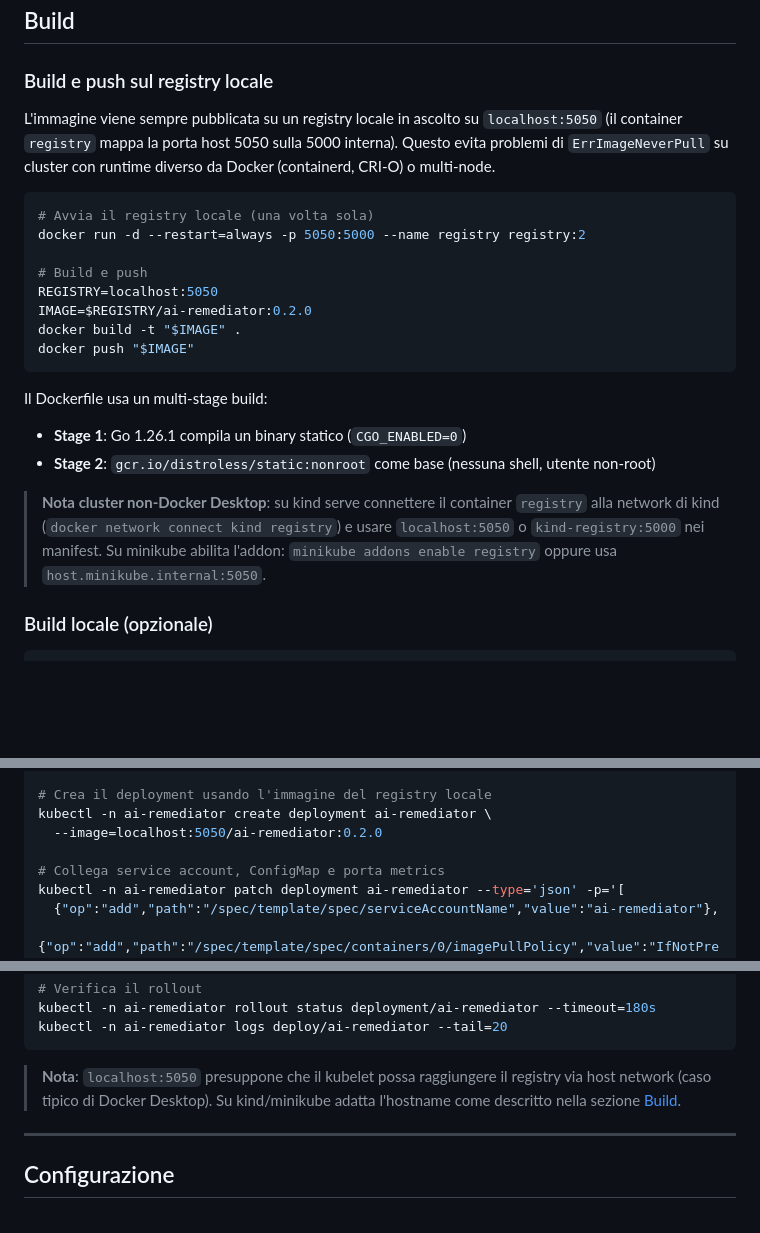
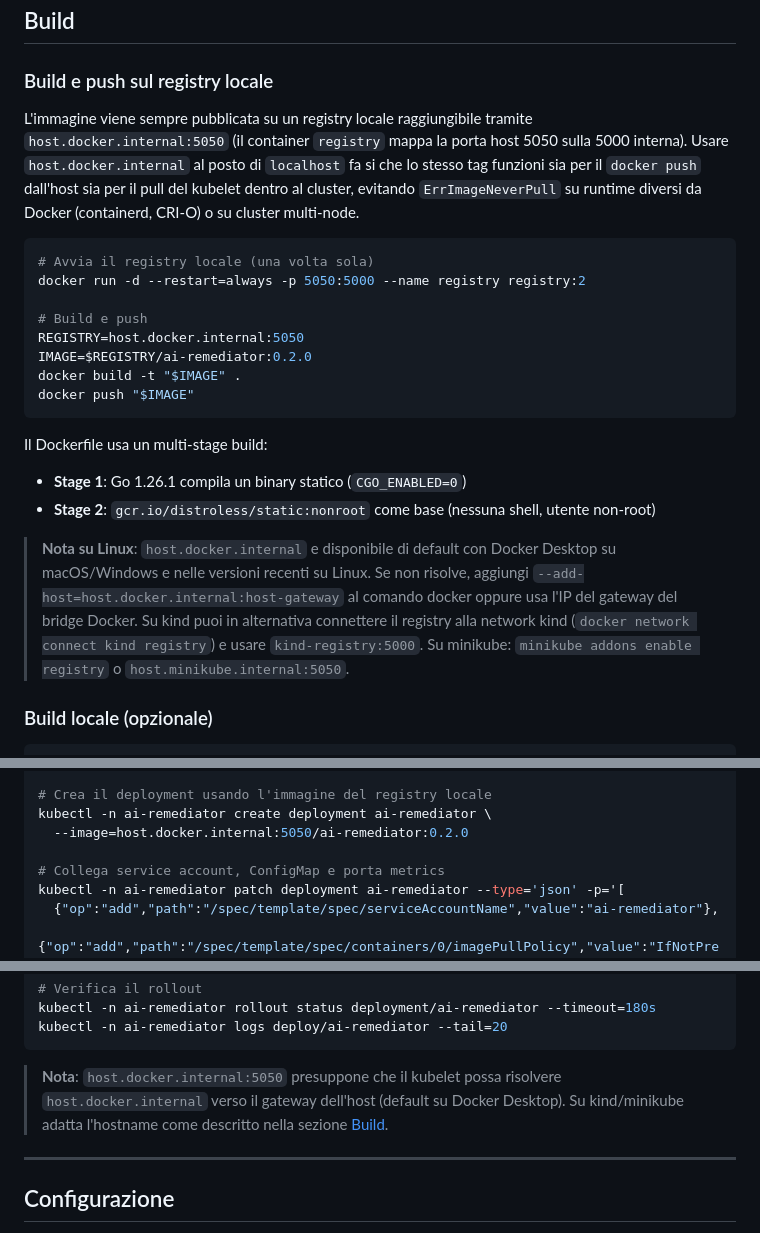
Before and after one commit to Sindi98/k8s-ai-remediator, a Markdown page: README.md, 3 parts joined by grey strips. Rendered like a GitHub page; blank space fills up the shorter version.

````diff
--- a/README.md
+++ b/README.md
@@ -137,17 +137,19 @@ k8s-ai-remediator/
 
 ### Build e push sul registry locale
 
-L'immagine viene sempre pubblicata su un registry locale in ascolto su
-`localhost:5050` (il container `registry` mappa la porta host 5050 sulla
-5000 interna). Questo evita problemi di `ErrImageNeverPull` su cluster con
-runtime diverso da Docker (containerd, CRI-O) o multi-node.
+L'immagine viene sempre pubblicata su un registry locale raggiungibile
+tramite `host.docker.internal:5050` (il container `registry` mappa la porta
+host 5050 sulla 5000 interna). Usare `host.docker.internal` al posto di
+`localhost` fa si che lo stesso tag funzioni sia per il `docker push` dall'host
+sia per il pull del kubelet dentro al cluster, evitando `ErrImageNeverPull`
+su runtime diversi da Docker (containerd, CRI-O) o su cluster multi-node.
 
 ```bash
 # Avvia il registry locale (una volta sola)
 docker run -d --restart=always -p 5050:5000 --name registry registry:2
 
 # Build e push
-REGISTRY=localhost:5050
+REGISTRY=host.docker.internal:5050
 IMAGE=$REGISTRY/ai-remediator:0.2.0
 docker build -t "$IMAGE" .
 docker push "$IMAGE"
@@ -157,11 +159,13 @@ Il Dockerfile usa un multi-stage build:
 - **Stage 1**: Go 1.26.1 compila un binary statico (`CGO_ENABLED=0`)
 - **Stage 2**: `gcr.io/distroless/static:nonroot` come base (nessuna shell, utente non-root)
 
-> **Nota cluster non-Docker Desktop**: su kind serve connettere il container
-> `registry` alla network di kind (`docker network connect kind registry`)
-> e usare `localhost:5050` o `kind-registry:5000` nei manifest. Su minikube
-> abilita l'addon: `minikube addons enable registry` oppure usa
-> `host.minikube.internal:5050`.
+> **Nota su Linux**: `host.docker.internal` e disponibile di default con
+> Docker Desktop su macOS/Windows e nelle versioni recenti su Linux. Se non
+> risolve, aggiungi `--add-host=host.docker.internal:host-gateway` al
+> comando docker oppure usa l'IP del gateway del bridge Docker.
+> Su kind puoi in alternativa connettere il registry alla network kind
+> (`docker network connect kind registry`) e usare `kind-registry:5000`.
+> Su minikube: `minikube addons enable registry` o `host.minikube.internal:5050`.
 
 ### Build locale (opzionale)
 
@@ -269,7 +273,7 @@ kubectl create configmap ai-remediator-config \
 
 # Crea il deployment usando l'immagine del registry locale
 kubectl -n ai-remediator create deployment ai-remediator \
-  --image=localhost:5050/ai-remediator:0.2.0
+  --image=host.docker.internal:5050/ai-remediator:0.2.0
 
 # Collega service account, ConfigMap e porta metrics
 kubectl -n ai-remediator patch deployment ai-remediator --type='json' -p='[
@@ -288,9 +292,10 @@ kubectl -n ai-remediator rollout status deployment/ai-remediator --timeout=180s
 kubectl -n ai-remediator logs deploy/ai-remediator --tail=20
 ```
 
-> **Nota**: `localhost:5050` presuppone che il kubelet possa raggiungere il
-> registry via host network (caso tipico di Docker Desktop). Su kind/minikube
-> adatta l'hostname come descritto nella sezione [Build](#build).
+> **Nota**: `host.docker.internal:5050` presuppone che il kubelet possa
+> risolvere `host.docker.internal` verso il gateway dell'host (default su
+> Docker Desktop). Su kind/minikube adatta l'hostname come descritto nella
+> sezione [Build](#build).
 
 ---
 
````
Also changed, not shown: README.en.md (+19 -14 lines).
